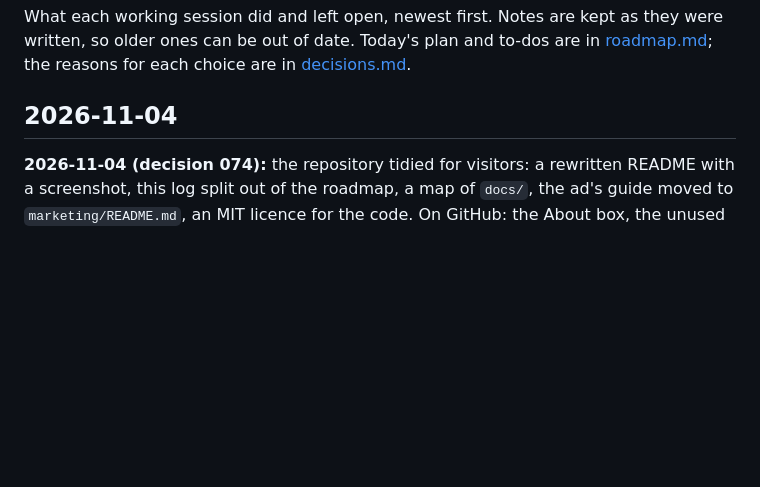
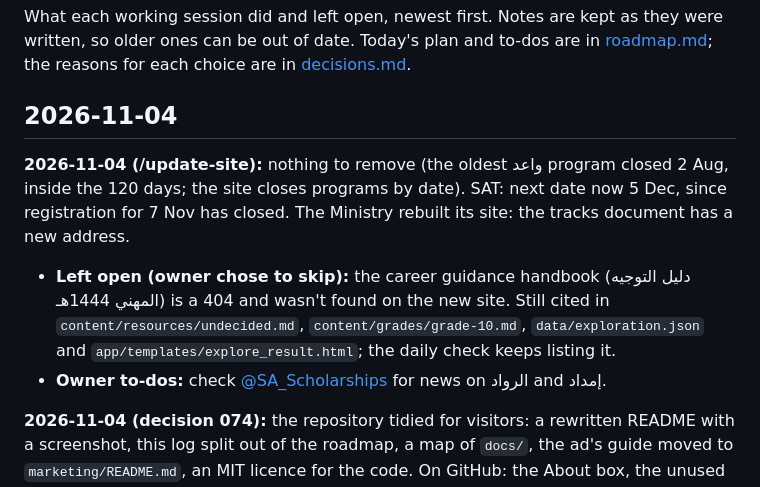
Before and after one commit to BINMAHFOUDSALAH/scholarship-guide, a Markdown page: docs/log.md, the part around the change. GitHub-like rendering; blank space fills up the shorter version.

Commit message:
Log: the 4 Nov site update and the handbook link left open
Co-Authored-By: Claude Opus 5.5 <noreply@anthropic.com>

```diff
--- a/docs/log.md
+++ b/docs/log.md
@@ -5,6 +5,10 @@ ones can be out of date. Today's plan and to-dos are in [roadmap.md](roadmap.md)
 choice are in [decisions.md](decisions.md).
 
 ## 2026-11-04
+
+**2026-11-04 (/update-site):** nothing to remove (the oldest واعد program closed 2 Aug, inside the 120 days; the site closes programs by date). SAT: next date now 5 Dec, since registration for 7 Nov has closed. The Ministry rebuilt its site: the tracks document has a new address.
+- **Left open (owner chose to skip):** the career guidance handbook (دليل التوجيه المهني 1444هـ) is a 404 and wasn't found on the new site. Still cited in `content/resources/undecided.md`, `content/grades/grade-10.md`, `data/exploration.json` and `app/templates/explore_result.html`; the daily check keeps listing it.
+- **Owner to-dos:** check [@SA_Scholarships](https://x.com/SA_Scholarships) for news on الرواد and إمداد.
 
 **2026-11-04 (decision 074):** the repository tidied for visitors: a rewritten README with a screenshot, this log split out of the roadmap, a map of `docs/`, the ad's guide moved to `marketing/README.md`, an MIT licence for the code. On GitHub: the About box, the unused tabs off, 15 merged branches deleted.
 
```
